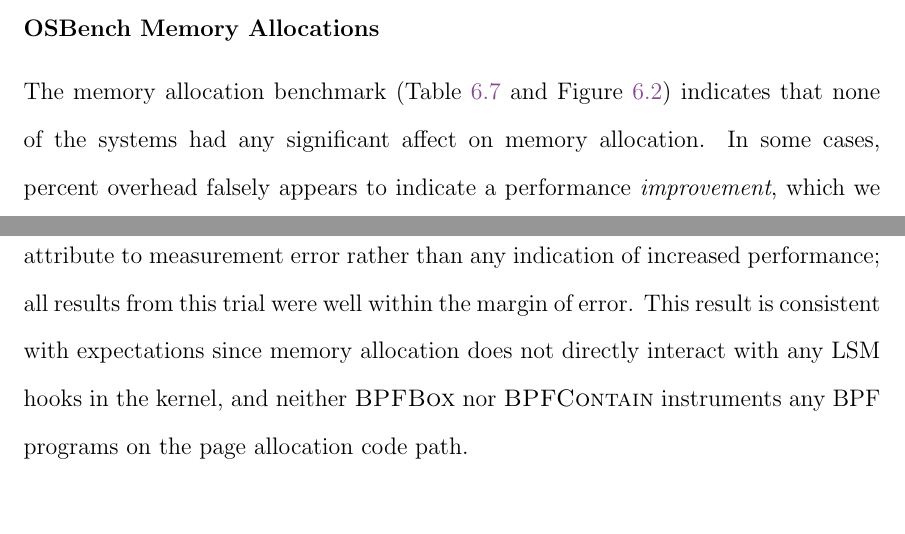
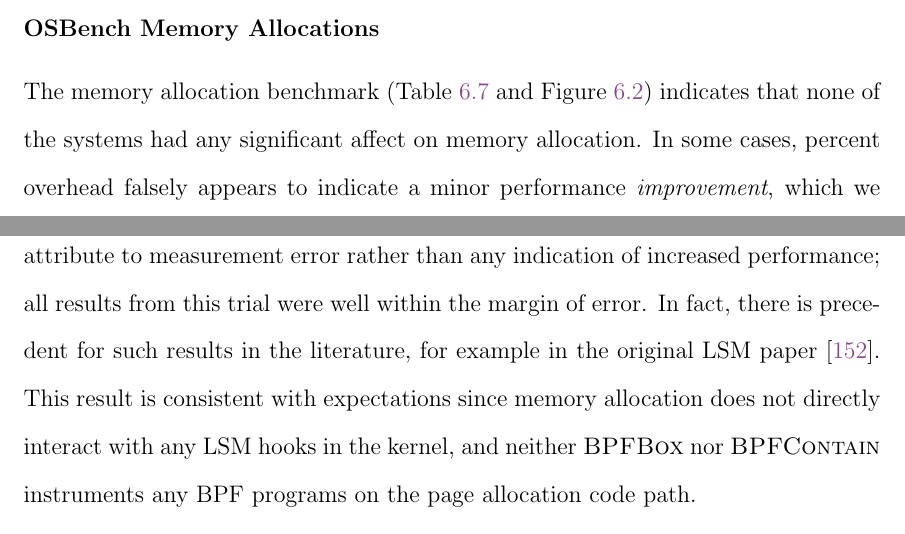
Before and after one commit to willfindlay/masters-thesis, a LaTeX thesis (thesis/main.tex, which reads thesis/chapters/evaluation.tex): two parts of pages 177 and 178 of 272, joined at a grey line, cut so that both start at the same text, the shorter picture padded with empty space. Compiled offline with pdfLaTeX.

Commit message:
ch6: cite prior examples of spurious results

```diff
--- a/thesis/chapters/evaluation.tex
+++ b/thesis/chapters/evaluation.tex
@@ -442,12 +442,14 @@ the worst case and under $3\%$ in the majority of cases.
 
 The memory allocation benchmark (\Cref{tab:phoronix-memory-allocations} and
 \Cref{fig:osbench}) indicates that none of the systems had any significant affect on
-memory allocation. In some cases, percent overhead falsely appears to indicate
-a performance \textit{improvement}, which we attribute to measurement error rather than
-any indication of increased performance; all results from this trial were well within the
-margin of error. This result is consistent with expectations since memory allocation does
-not directly interact with any \gls{lsm} hooks in the kernel, and neither \bpfbox{} nor
-\bpfcontain{} instruments any \gls{bpf} programs on the page allocation code path.
+memory allocation. In some cases, percent overhead falsely appears to indicate a minor
+performance \textit{improvement}, which we attribute to measurement error rather than any
+indication of increased performance; all results from this trial were well within the
+margin of error. In fact, there is precedent for such results in the literature, for
+example in the original \gls{lsm} paper~\cite{wright2002_lsm}. This result is consistent
+with expectations since memory allocation does not directly interact with any \gls{lsm}
+hooks in the kernel, and neither \bpfbox{} nor \bpfcontain{} instruments any \gls{bpf}
+programs on the page allocation code path.
 
 \input{results/tables/memory-allocations}
 
```
